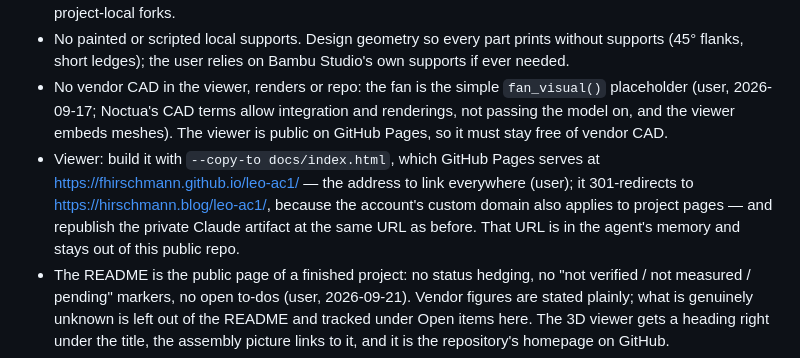
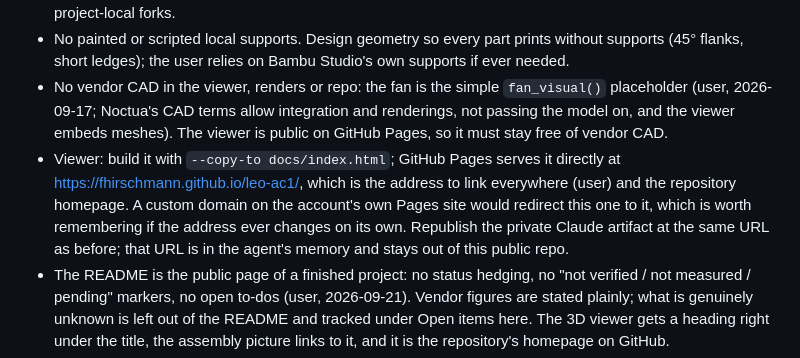
Before and after one commit to fhirschmann/leo-ac1, a Markdown page: AGENTS.md, the part around the change. GitHub-like rendering.

Commit message:
Notes: the viewer page is served without a redirect now
Co-Authored-By: Claude Opus 5 <noreply@anthropic.com>

```diff
--- a/AGENTS.md
+++ b/AGENTS.md
@@ -10,7 +10,7 @@ Internal notes for coding agents (Claude, Codex). The README is public and stays
 - `scripts/` must stay identical to the skill (`python3 ~/.claude/skills/openscad-print-project/scripts/skill_sync.py status -C .`). Improve tools in the skill and adopt/install them; no project-local forks.
 - No painted or scripted local supports. Design geometry so every part prints without supports (45° flanks, short ledges); the user relies on Bambu Studio's own supports if ever needed.
 - No vendor CAD in the viewer, renders or repo: the fan is the simple `fan_visual()` placeholder (user, 2026-09-17; Noctua's CAD terms allow integration and renderings, not passing the model on, and the viewer embeds meshes). The viewer is public on GitHub Pages, so it must stay free of vendor CAD.
-- Viewer: build it with `--copy-to docs/index.html`, which GitHub Pages serves at https://fhirschmann.github.io/leo-ac1/ — the address to link everywhere (user); it 301-redirects to https://hirschmann.blog/leo-ac1/, because the account's custom domain also applies to project pages — and republish the private Claude artifact at the same URL as before. That URL is in the agent's memory and stays out of this public repo.
+- Viewer: build it with `--copy-to docs/index.html`; GitHub Pages serves it directly at https://fhirschmann.github.io/leo-ac1/, which is the address to link everywhere (user) and the repository homepage. A custom domain on the account's own Pages site would redirect this one to it, which is worth remembering if the address ever changes on its own. Republish the private Claude artifact at the same URL as before; that URL is in the agent's memory and stays out of this public repo.
 - The README is the public page of a finished project: no status hedging, no "not verified / not measured / pending" markers, no open to-dos (user, 2026-09-21). Vendor figures are stated plainly; what is genuinely unknown is left out of the README and tracked under Open items here. The 3D viewer gets a heading right under the title, the assembly picture links to it, and it is the repository's homepage on GitHub.
 - README images (`img/`, `VIEWS`) are public: transparent renders for dark pages, every body coloured, no image of the dedication (`body(dedication = false)` in views that see the inside of the front plate). Two-column image table in the README.
 - After rendering README images, set each image link's `?v=` query to the first 12 hex digits of that PNG's SHA-256. Forgejo's branch image URLs can retain older cached PNGs even after a page reload.
```
